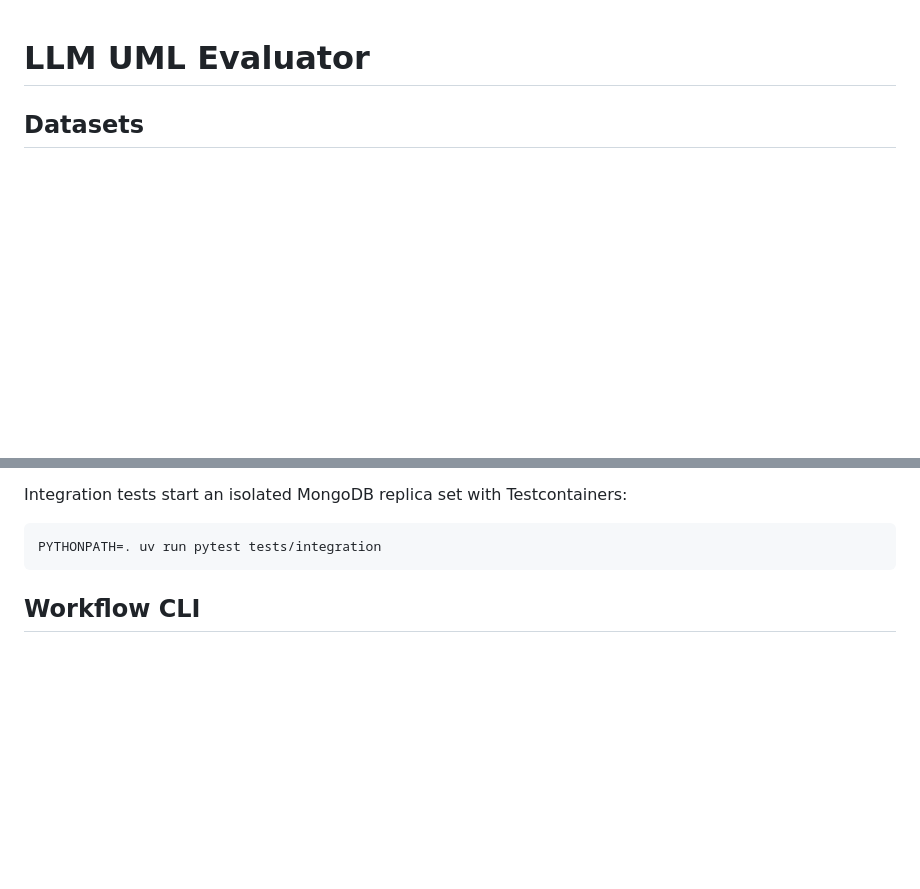
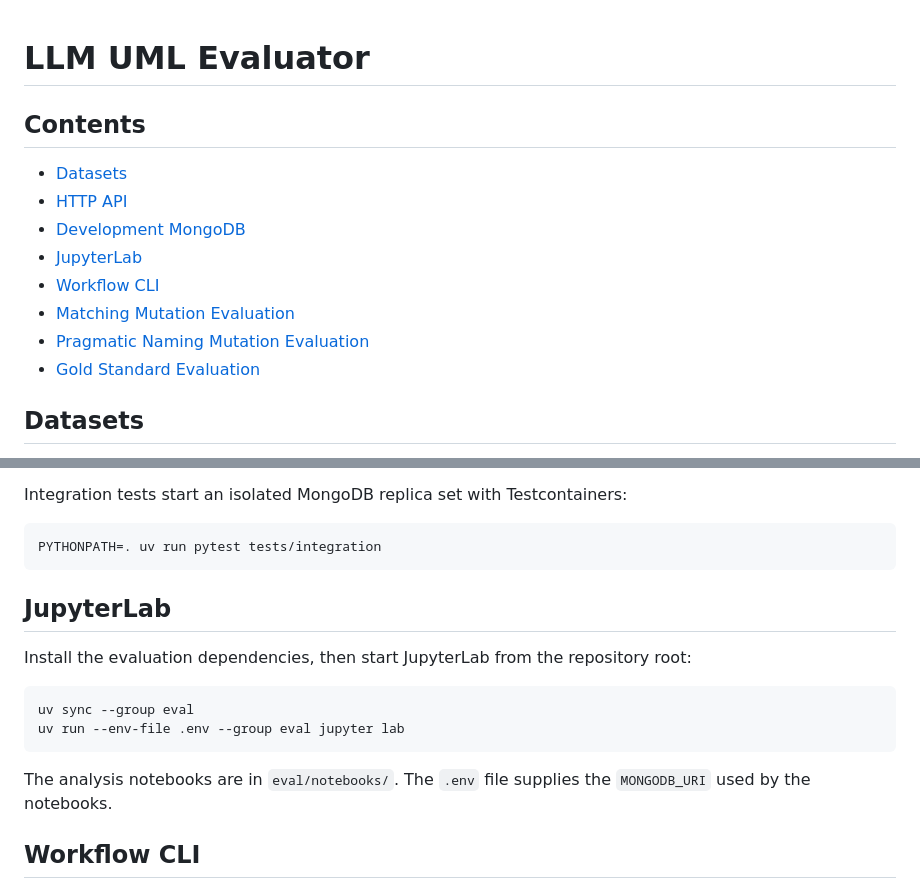
Before and after one commit to turqcacke/llm-uml-ucd-evaluator, a Markdown page: README.md, 2 parts joined by grey strips. GitHub-like rendering; blank space fills up the shorter version.

Commit message:
docs: add navigation and Jupyter setup

````diff
--- a/README.md
+++ b/README.md
@@ -1,4 +1,15 @@
 # LLM UML Evaluator
+
+## Contents
+
+- [Datasets](#datasets)
+- [HTTP API](#http-api)
+- [Development MongoDB](#development-mongodb)
+- [JupyterLab](#jupyterlab)
+- [Workflow CLI](#workflow-cli)
+- [Matching Mutation Evaluation](#matching-mutation-evaluation)
+- [Pragmatic Naming Mutation Evaluation](#pragmatic-naming-mutation-evaluation)
+- [Gold Standard Evaluation](#gold-standard-evaluation)
 
 ## Datasets
 
@@ -53,6 +64,19 @@ Integration tests start an isolated MongoDB replica set with Testcontainers:
 ```sh
 PYTHONPATH=. uv run pytest tests/integration
 ```
+
+## JupyterLab
+
+Install the evaluation dependencies, then start JupyterLab from the repository
+root:
+
+```sh
+uv sync --group eval
+uv run --env-file .env --group eval jupyter lab
+```
+
+The analysis notebooks are in `eval/notebooks/`. The `.env` file supplies the
+`MONGODB_URI` used by the notebooks.
 
 ## Workflow CLI
 
````
